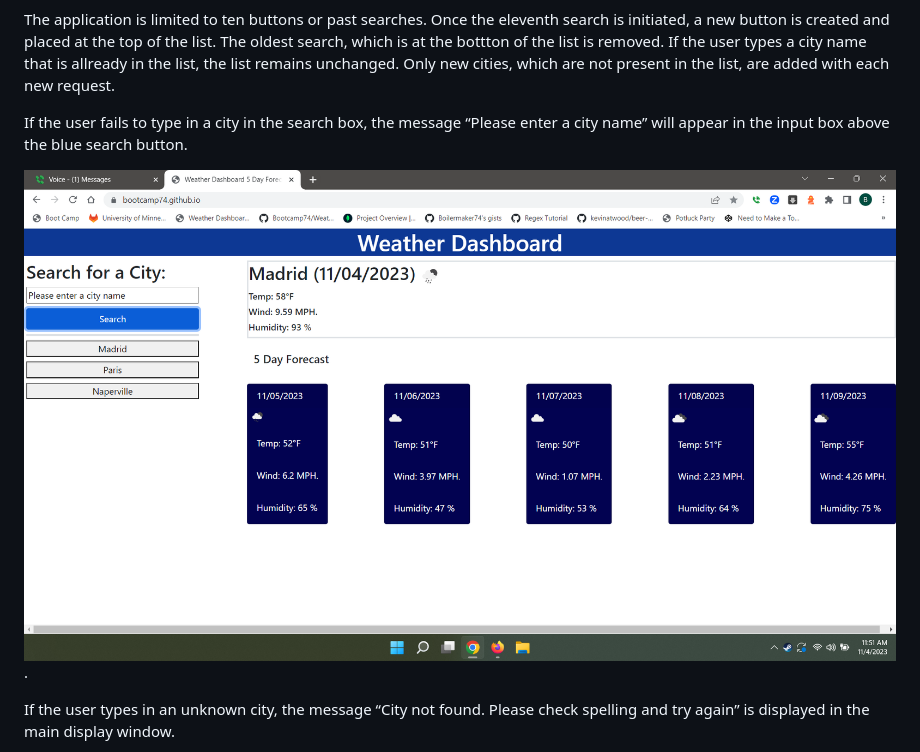
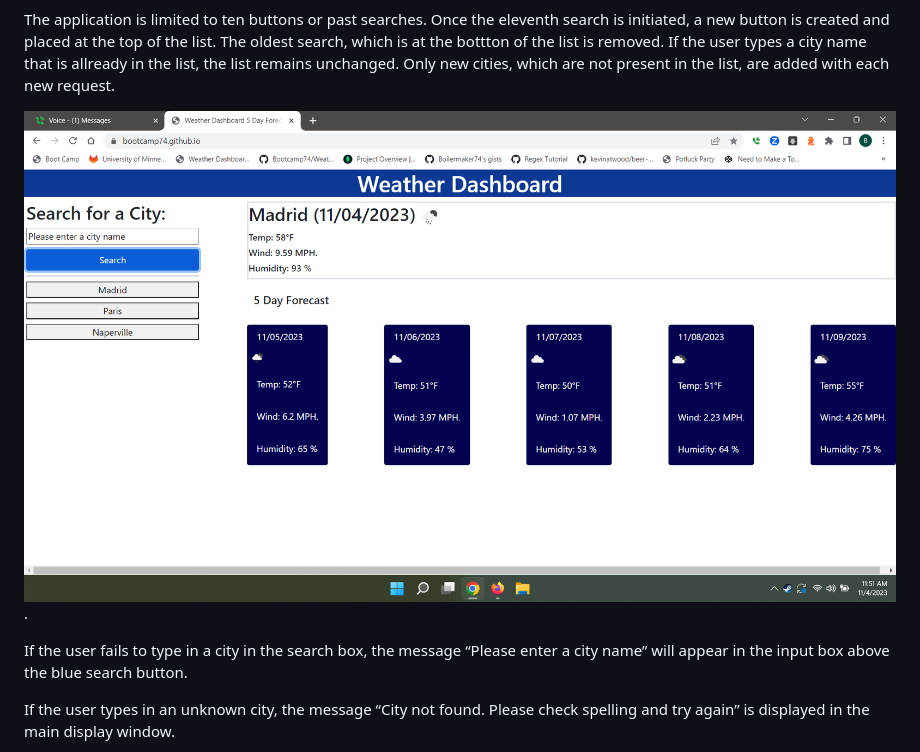
Before and after one commit to Bootcamp74/Weather-Dashboard, a Markdown page: README.md, the part around the change. Rendered like a GitHub page.

```diff
--- a/README.md
+++ b/README.md
@@ -42,9 +42,9 @@ It will display previous searches on ten button which will populate as the user
 
 The application is limited to ten buttons or past searches. Once the eleventh search is initiated, a new button is created and placed at the top of the list. The oldest search, which is at the bottton of the list is removed. If the user types a city name that is allready in the list, the list remains unchanged. Only new cities, which are not present in the list, are added with each new request.
 
+![alt-text](assets/images/pleaseentr.png).
+
 If the user fails to type in a city in the search box, the message “Please enter a city name” will appear in the input box above the blue search button.
-
-![alt-text](assets/images/pleaseentr.png).
 
 If the user types in an unknown city, the message “City not found. Please check spelling and try again” is displayed in the main display window.
 
```
